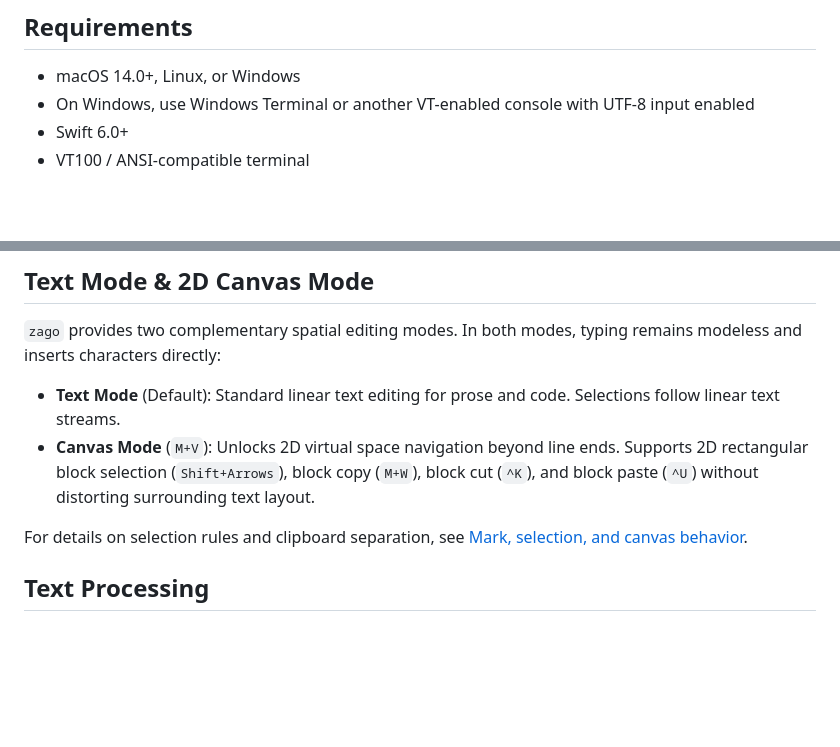
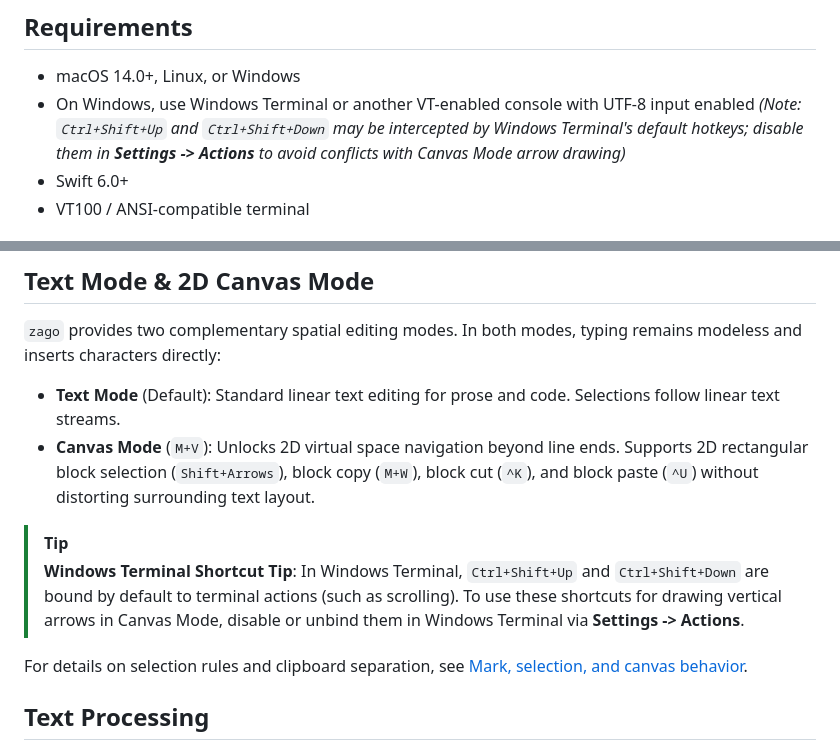
Before and after one commit to zonble/zago, a Markdown page: README.md, 2 parts joined by grey strips. GitHub-like rendering; blank space fills up the shorter version.

Commit message:
Update README and release notes to clarify Windows Terminal shortcut conflicts for Canvas Mode

```diff
--- a/README.md
+++ b/README.md
@@ -89,7 +89,7 @@ the file is on your laptop or on a server over SSH.
 ## Requirements
 
 - macOS 14.0+, Linux, or Windows
-- On Windows, use Windows Terminal or another VT-enabled console with UTF-8 input enabled
+- On Windows, use Windows Terminal or another VT-enabled console with UTF-8 input enabled *(Note: `Ctrl+Shift+Up` and `Ctrl+Shift+Down` may be intercepted by Windows Terminal's default hotkeys; disable them in **Settings -> Actions** to avoid conflicts with Canvas Mode arrow drawing)*
 - Swift 6.0+
 - VT100 / ANSI-compatible terminal
 
@@ -220,6 +220,9 @@ See [Release & Preview Builds](docs/release.md) for smoke tests, known limitatio
 
 - **Text Mode** (Default): Standard linear text editing for prose and code. Selections follow linear text streams.
 - **Canvas Mode** (`M+V`): Unlocks 2D virtual space navigation beyond line ends. Supports 2D rectangular block selection (`Shift+Arrows`), block copy (`M+W`), block cut (`^K`), and block paste (`^U`) without distorting surrounding text layout.
+
+> [!TIP]
+> **Windows Terminal Shortcut Tip**: In Windows Terminal, `Ctrl+Shift+Up` and `Ctrl+Shift+Down` are bound by default to terminal actions (such as scrolling). To use these shortcuts for drawing vertical arrows in Canvas Mode, disable or unbind them in Windows Terminal via **Settings -> Actions**.
 
 For details on selection rules and clipboard separation, see [Mark, selection, and canvas behavior](docs/mark.md).
 
```
Also changed, not shown: docs/release.md (+1 -1 lines).
